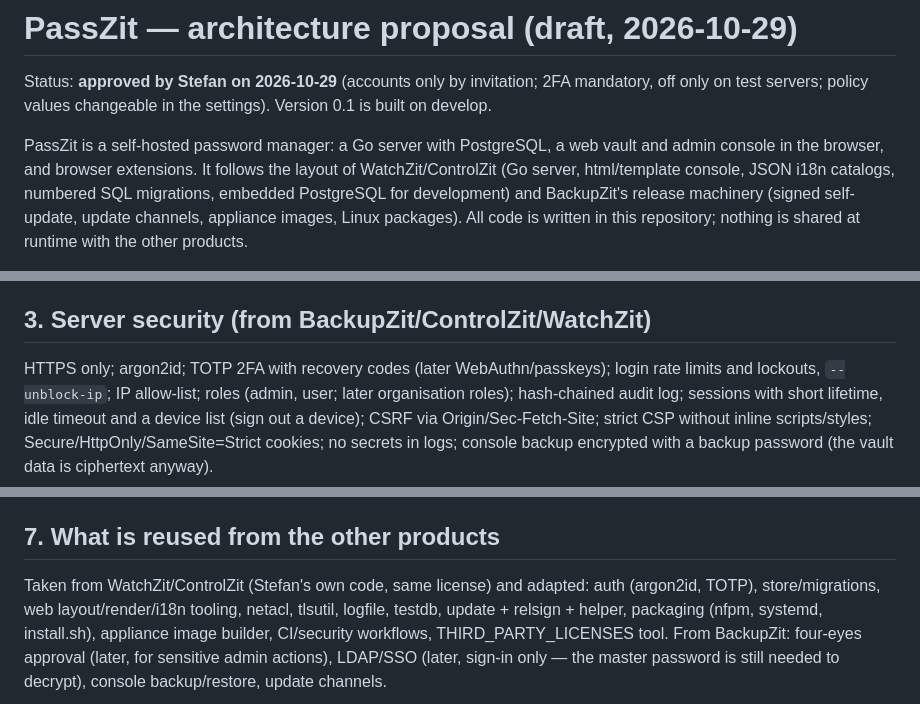
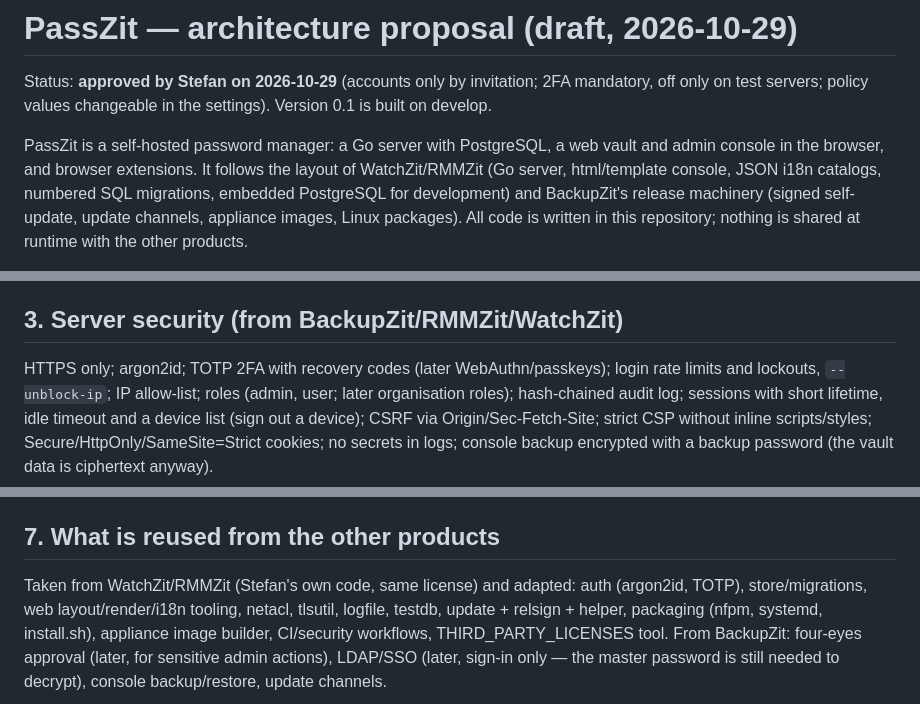
Before and after one commit to Max-Zit/passzit, a Markdown page: docs/ARCHITECTURE.md, 3 parts joined by grey strips. Drawn GitHub-style.

```diff
--- a/docs/ARCHITECTURE.md
+++ b/docs/ARCHITECTURE.md
@@ -4,7 +4,7 @@ Status: **approved by Stefan on 2026-10-29** (accounts only by invitation; 2FA m
 
 PassZit is a self-hosted password manager: a Go server with PostgreSQL, a web
 vault and admin console in the browser, and browser extensions. It follows the
-layout of WatchZit/ControlZit (Go server, html/template console, JSON i18n
+layout of WatchZit/RMMZit (Go server, html/template console, JSON i18n
 catalogs, numbered SQL migrations, embedded PostgreSQL for development) and
 BackupZit's release machinery (signed self-update, update channels, appliance
 images, Linux packages). All code is written in this repository; nothing is
@@ -82,7 +82,7 @@ item         = JSON (name, URLs, user, password, notes, TOTP secret, custom fiel
   records every request body the server receives and fails if a known plaintext
   (password, name, URL, note) appears in it.
 
-## 3. Server security (from BackupZit/ControlZit/WatchZit)
+## 3. Server security (from BackupZit/RMMZit/WatchZit)
 
 HTTPS only; argon2id; TOTP 2FA with recovery codes (later WebAuthn/passkeys);
 login rate limits and lockouts, `--unblock-ip`; IP allow-list; roles (admin,
@@ -150,7 +150,7 @@ Every change bumps a revision so clients sync only what changed.
 
 ## 7. What is reused from the other products
 
-Taken from WatchZit/ControlZit (Stefan's own code, same license) and adapted:
+Taken from WatchZit/RMMZit (Stefan's own code, same license) and adapted:
 auth (argon2id, TOTP), store/migrations, web layout/render/i18n tooling,
 netacl, tlsutil, logfile, testdb, update + relsign + helper, packaging
 (nfpm, systemd, install.sh), appliance image builder, CI/security workflows,
```
Also changed, not shown: README.md (+1 -1 lines).
